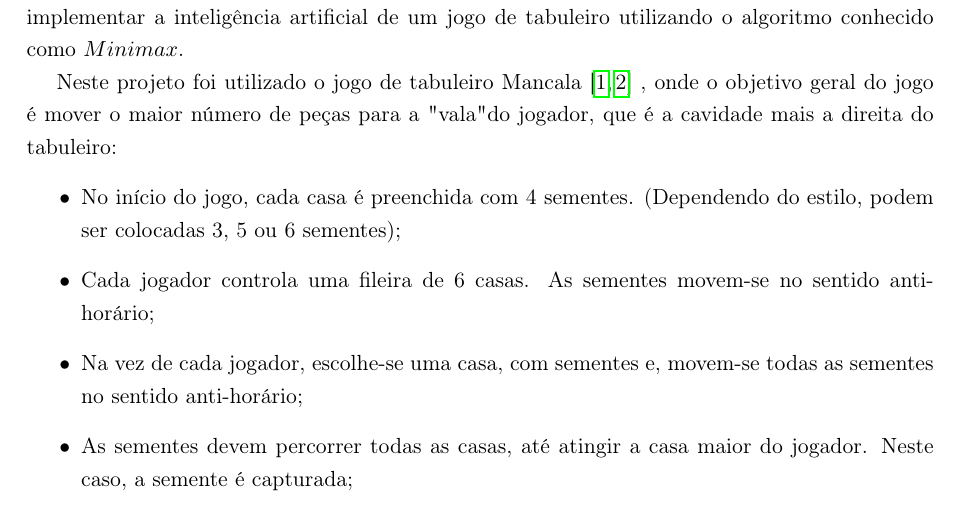
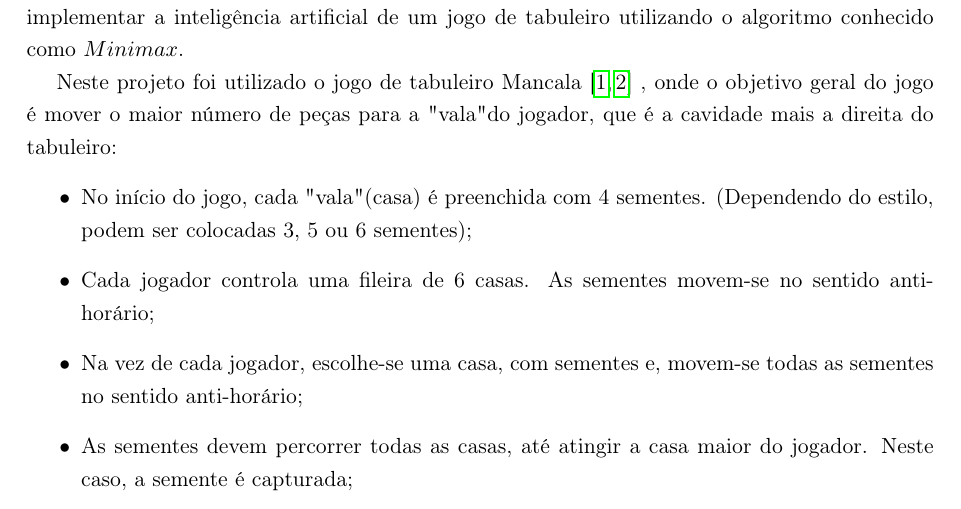
Before and after one commit to tiagolpadua/trabalho_arvores_ed, a LaTeX document (TrabalhoArvoresED/src/main/resources/relatorio.tex): part of page 2 of 5, cut so that both start at the same text. Compiled offline with pdfLaTeX.

Commit message:
Inserção de figuras, correções menores.

```diff
--- a/TrabalhoArvoresED/src/main/resources/relatorio.tex
+++ b/TrabalhoArvoresED/src/main/resources/relatorio.tex
@@ -112,7 +112,7 @@ Através do estudo de estrututa de dados, este trabalho tem o objetivo a confec
 
 Neste projeto foi utilizado o jogo de tabuleiro Mancala\cite{MANCALA, KALAH} , onde o objetivo geral do jogo é mover o maior número de peças para a "vala" do jogador, que é a cavidade mais a direita do tabuleiro:
 \begin{itemize}
-  \item No início do jogo, cada casa é preenchida com 4 sementes. (Dependendo do estilo, podem ser colocadas 3, 5 ou 6 sementes);
+  \item No início do jogo, cada "vala" (casa) é preenchida com 4 sementes. (Dependendo do estilo, podem ser colocadas 3, 5 ou 6 sementes);
   \item Cada jogador controla uma fileira de 6 casas. As sementes movem-se no sentido anti-horário;
   \item Na vez de cada jogador, escolhe-se uma casa, com sementes e, movem-se todas as sementes no sentido anti-horário;
   \item As sementes devem percorrer todas as casas, até atingir a casa maior do jogador. Neste caso, a semente é capturada;
```
Also changed, not shown: TrabalhoArvoresED/src/main/resources/relatorio.pdf, 2 other files.
